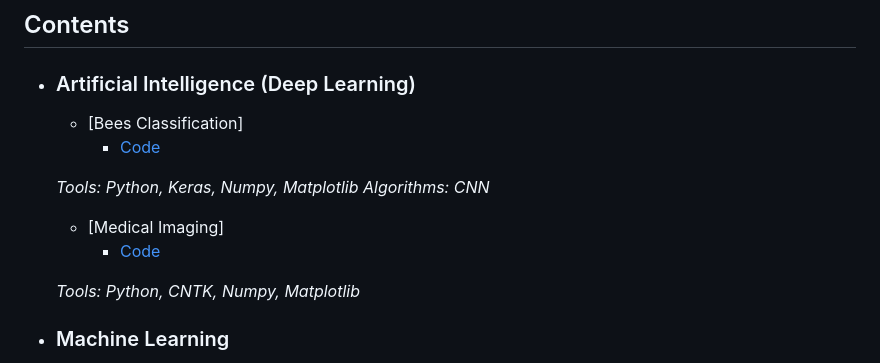
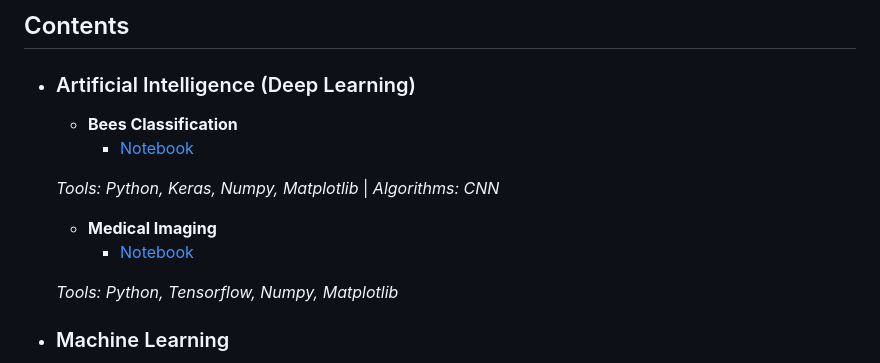
Before and after one commit to danvargg/folio, a Markdown page: README.md, the part around the change printed below. Drawn GitHub-style.

```diff
--- a/README.md
+++ b/README.md
@@ -6,16 +6,15 @@ This is a repository containing data science projects completed by me for freela
 
 - ### Artificial Intelligence (Deep Learning)
 
-  - [Bees Classification]
-    - [Code](https://google.ca)
+  - __Bees Classification__
+    - [Notebook](https://google.ca)
 
-  _Tools: Python, Keras, Numpy, Matplotlib_
-  _Algorithms: CNN_
+  _Tools: Python, Keras, Numpy, Matplotlib_ | _Algorithms: CNN_
 
-  - [Medical Imaging]
-    - [Code](https://google.ca)
+  - __Medical Imaging__
+    - [Notebook](https://google.ca)
 
-  _Tools: Python, CNTK, Numpy, Matplotlib_
+  _Tools: Python, Tensorflow, Numpy, Matplotlib_
 
 - ### Machine Learning
 
```
Also changed, not shown: other parts of README.md (+6 -10 lines), bixi/Bixi.PNG (added).
